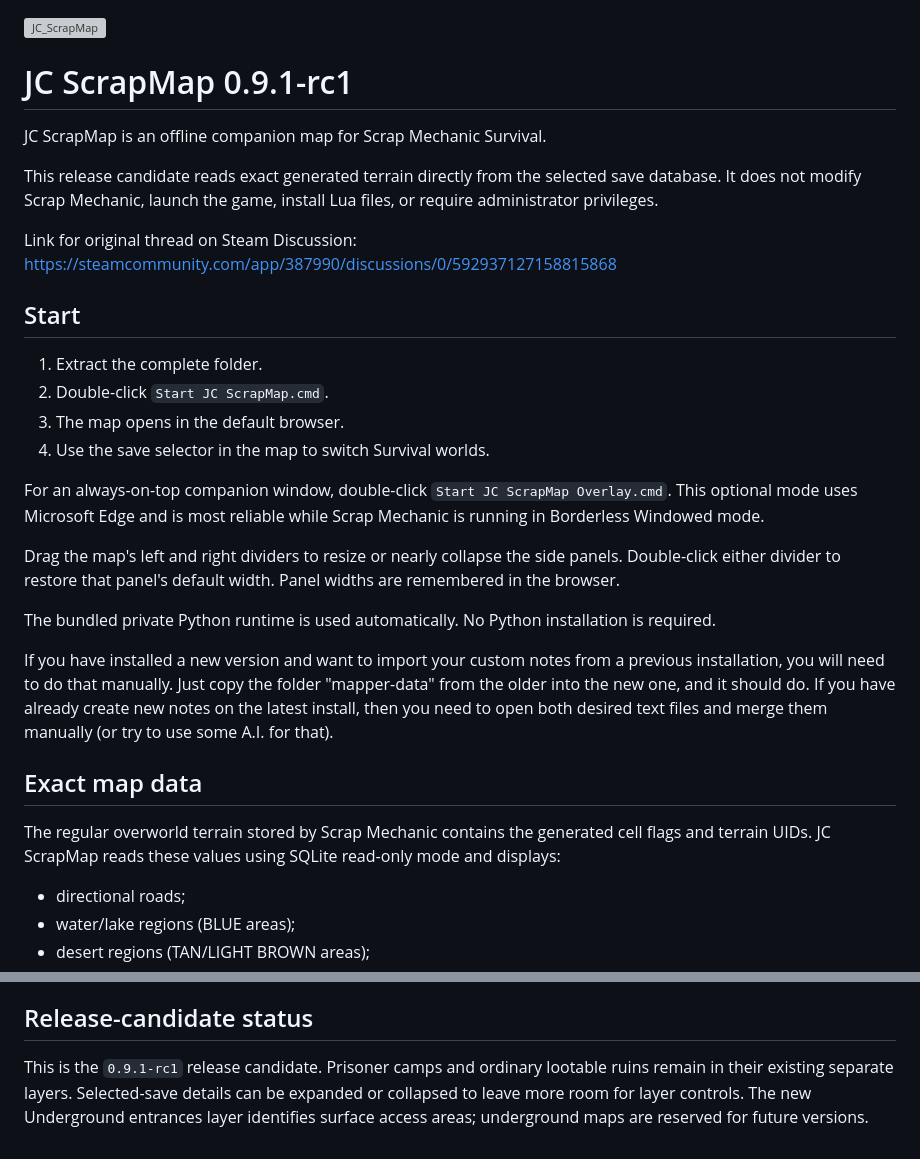
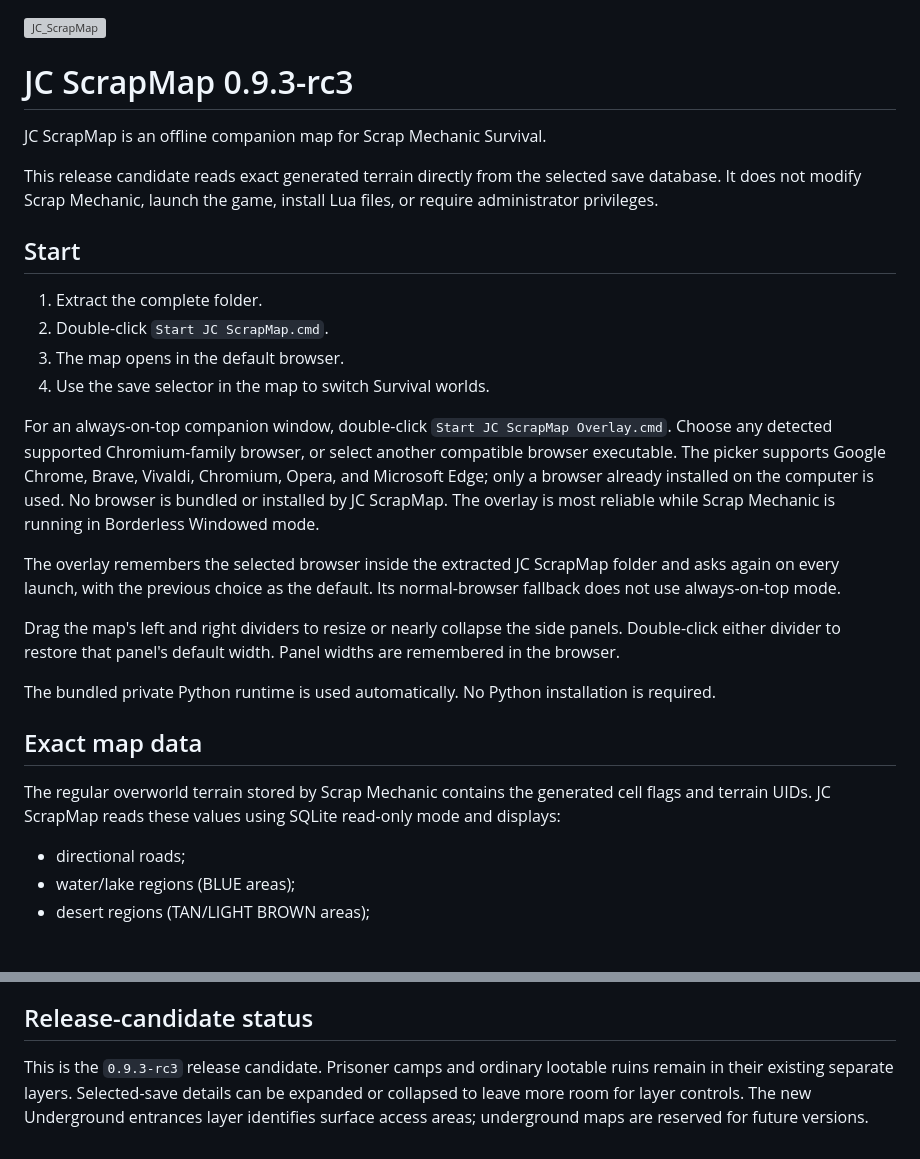
Before and after one commit to JCataclisma/JC_ScrapMap, a Markdown page: README.md, 2 parts joined by grey strips. Rendered like a GitHub page; blank space fills up the shorter version; grey boxes are pictures that could not be loaded.

```diff
--- a/README.md
+++ b/README.md
@@ -1,15 +1,12 @@
 <img width="1912" height="885" alt="JC_ScrapMap" src="https://github.com/user-attachments/assets/ab971df4-aebb-4b4d-8b45-6071269072c2" />
 
-# JC ScrapMap 0.9.1-rc1
+# JC ScrapMap 0.9.3-rc3
 
 JC ScrapMap is an offline companion map for Scrap Mechanic Survival.
 
 This release candidate reads exact generated terrain directly from the selected save
 database. It does not modify Scrap Mechanic, launch the game, install Lua
 files, or require administrator privileges.
-
-Link for original thread on Steam Discussion:
-https://steamcommunity.com/app/387990/discussions/0/592937127158815868
 
 ## Start
 
@@ -19,8 +16,16 @@ https://steamcommunity.com/app/387990/discussions/0/592937127158815868
 4. Use the save selector in the map to switch Survival worlds.
 
 For an always-on-top companion window, double-click
-`Start JC ScrapMap Overlay.cmd`. This optional mode uses Microsoft Edge and is
-most reliable while Scrap Mechanic is running in Borderless Windowed mode.
+`Start JC ScrapMap Overlay.cmd`. Choose any detected supported Chromium-family
+browser, or select another compatible browser executable. The picker supports
+Google Chrome, Brave, Vivaldi, Chromium, Opera, and Microsoft Edge; only a
+browser already installed on the computer is used. No browser is bundled or
+installed by JC ScrapMap. The overlay is most reliable while Scrap Mechanic is
+running in Borderless Windowed mode.
+
+The overlay remembers the selected browser inside the extracted JC ScrapMap
+folder and asks again on every launch, with the previous choice as the default.
+Its normal-browser fallback does not use always-on-top mode.
 
 Drag the map's left and right dividers to resize or nearly collapse the side
 panels. Double-click either divider to restore that panel's default width.
@@ -29,15 +34,10 @@ Panel widths are remembered in the browser.
 The bundled private Python runtime is used automatically. No Python
 installation is required.
 
-If you have installed a new version and want to import your custom notes from a previous installation, you will need to do that manually.
-Just copy the folder "mapper-data" from the older into the new one, and it should do.
-If you have already create new notes on the latest install, then you need to open both desired text files and merge them manually (or try to use some A.I. for that).
-
 ## Exact map data
 
 The regular overworld terrain stored by Scrap Mechanic contains the generated
-cell flags and terrain UIDs.
-JC ScrapMap reads these values using SQLite
+cell flags and terrain UIDs. JC ScrapMap reads these values using SQLite
 read-only mode and displays:
 
 - directional roads;
@@ -91,7 +91,7 @@ release candidate.
 
 ## Release-candidate status
 
-This is the `0.9.1-rc1` release candidate. Prisoner camps and ordinary
+This is the `0.9.3-rc3` release candidate. Prisoner camps and ordinary
 lootable ruins remain in their existing separate layers. Selected-save details
 can be expanded or collapsed to leave more room for layer controls. The new
 Underground entrances layer identifies surface access areas; underground maps
```
